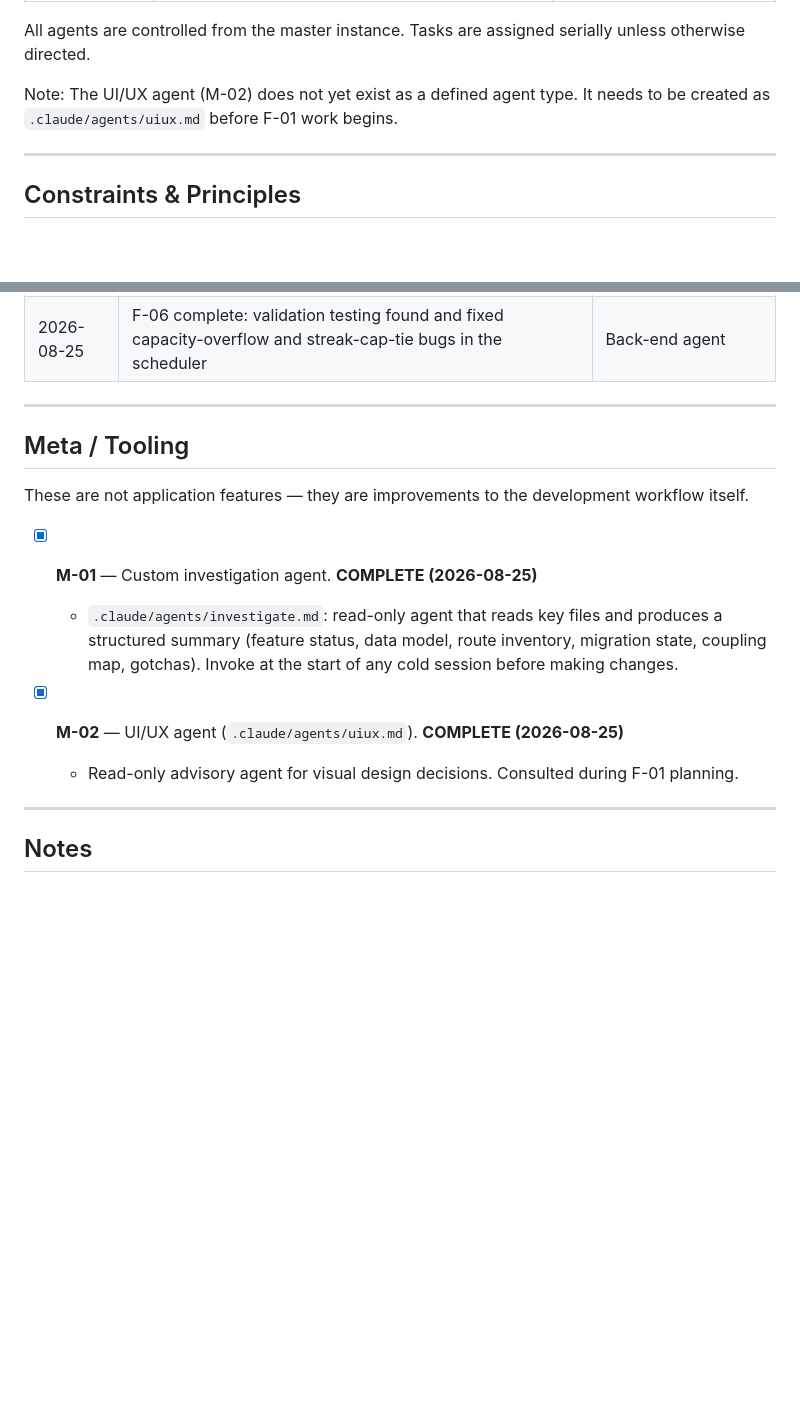
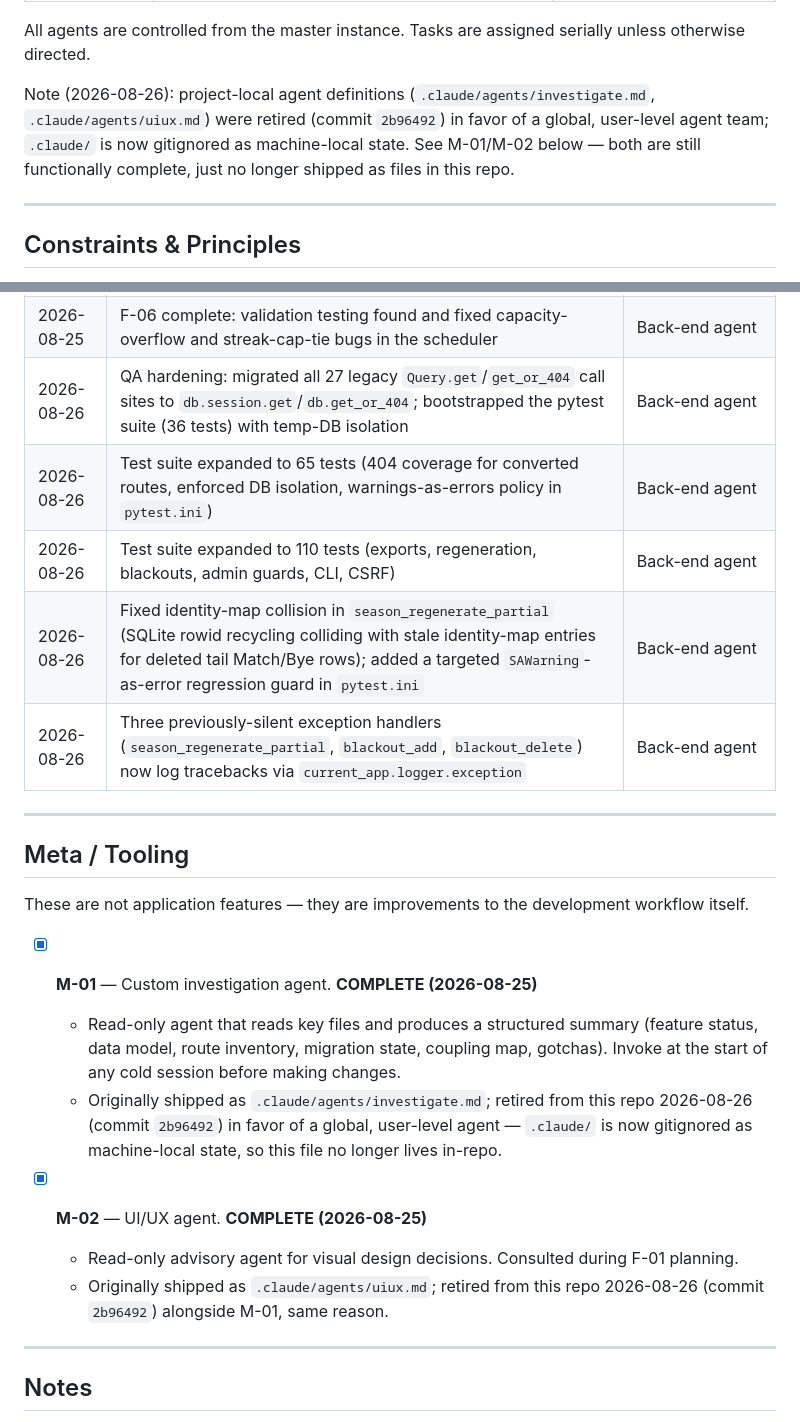
Before and after one commit to SomeClown/pool-league-scheduler, a Markdown page: PROJECT_PLAN.md, 2 parts joined by grey strips. Rendered like a GitHub page; blank space fills up the shorter version.

```diff
--- a/PROJECT_PLAN.md
+++ b/PROJECT_PLAN.md
@@ -225,8 +225,10 @@ Work is executed by specialized agents coordinated by the master Claude instance
 All agents are controlled from the master instance. Tasks are assigned serially
 unless otherwise directed.
 
-Note: The UI/UX agent (M-02) does not yet exist as a defined agent type. It needs
-to be created as `.claude/agents/uiux.md` before F-01 work begins.
+Note (2026-08-26): project-local agent definitions (`.claude/agents/investigate.md`,
+`.claude/agents/uiux.md`) were retired (commit `2b96492`) in favor of a global,
+user-level agent team; `.claude/` is now gitignored as machine-local state. See M-01/M-02
+below — both are still functionally complete, just no longer shipped as files in this repo.
 
 ---
 
@@ -263,6 +265,11 @@ to be created as `.claude/agents/uiux.md` before F-01 work begins.
 | 2026-08-25 | F-03 complete: PWA manifest, service worker, icons, Apple meta tags | Front-end + Back-end agents |
 | 2026-08-25 | F-16 complete: master player DB, many-to-many team assignment, Players admin tab | Back-end + Front-end agents |
 | 2026-08-25 | F-06 complete: validation testing found and fixed capacity-overflow and streak-cap-tie bugs in the scheduler | Back-end agent |
+| 2026-08-26 | QA hardening: migrated all 27 legacy `Query.get`/`get_or_404` call sites to `db.session.get`/`db.get_or_404`; bootstrapped the pytest suite (36 tests) with temp-DB isolation | Back-end agent |
+| 2026-08-26 | Test suite expanded to 65 tests (404 coverage for converted routes, enforced DB isolation, warnings-as-errors policy in `pytest.ini`) | Back-end agent |
+| 2026-08-26 | Test suite expanded to 110 tests (exports, regeneration, blackouts, admin guards, CLI, CSRF) | Back-end agent |
+| 2026-08-26 | Fixed identity-map collision in `season_regenerate_partial` (SQLite rowid recycling colliding with stale identity-map entries for deleted tail Match/Bye rows); added a targeted `SAWarning`-as-error regression guard in `pytest.ini` | Back-end agent |
+| 2026-08-26 | Three previously-silent exception handlers (`season_regenerate_partial`, `blackout_add`, `blackout_delete`) now log tracebacks via `current_app.logger.exception` | Back-end agent |
 
 ---
 
@@ -271,12 +278,17 @@ to be created as `.claude/agents/uiux.md` before F-01 work begins.
 These are not application features — they are improvements to the development workflow itself.
 
 - [x] **M-01** — Custom investigation agent. **COMPLETE (2026-08-25)**
-  - `.claude/agents/investigate.md`: read-only agent that reads key files and produces
-    a structured summary (feature status, data model, route inventory, migration state,
-    coupling map, gotchas). Invoke at the start of any cold session before making changes.
+  - Read-only agent that reads key files and produces a structured summary (feature
+    status, data model, route inventory, migration state, coupling map, gotchas).
+    Invoke at the start of any cold session before making changes.
+  - Originally shipped as `.claude/agents/investigate.md`; retired from this repo
+    2026-08-26 (commit `2b96492`) in favor of a global, user-level agent — `.claude/`
+    is now gitignored as machine-local state, so this file no longer lives in-repo.
 
-- [x] **M-02** — UI/UX agent (`.claude/agents/uiux.md`). **COMPLETE (2026-08-25)**
+- [x] **M-02** — UI/UX agent. **COMPLETE (2026-08-25)**
   - Read-only advisory agent for visual design decisions. Consulted during F-01 planning.
+  - Originally shipped as `.claude/agents/uiux.md`; retired from this repo 2026-08-26
+    (commit `2b96492`) alongside M-01, same reason.
 
 ---
 
```
Also changed, not shown: README.md (+14 -7 lines).
